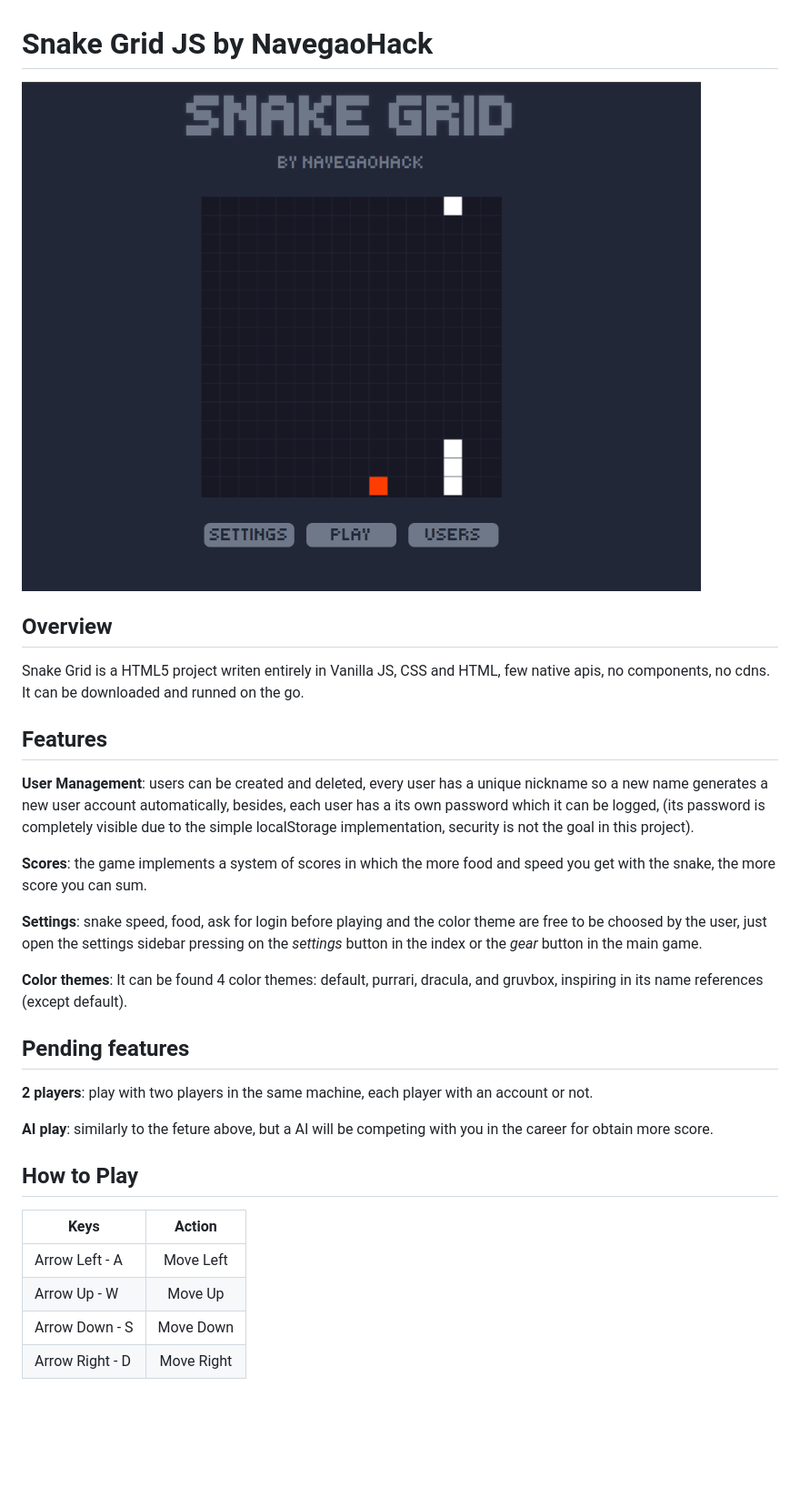
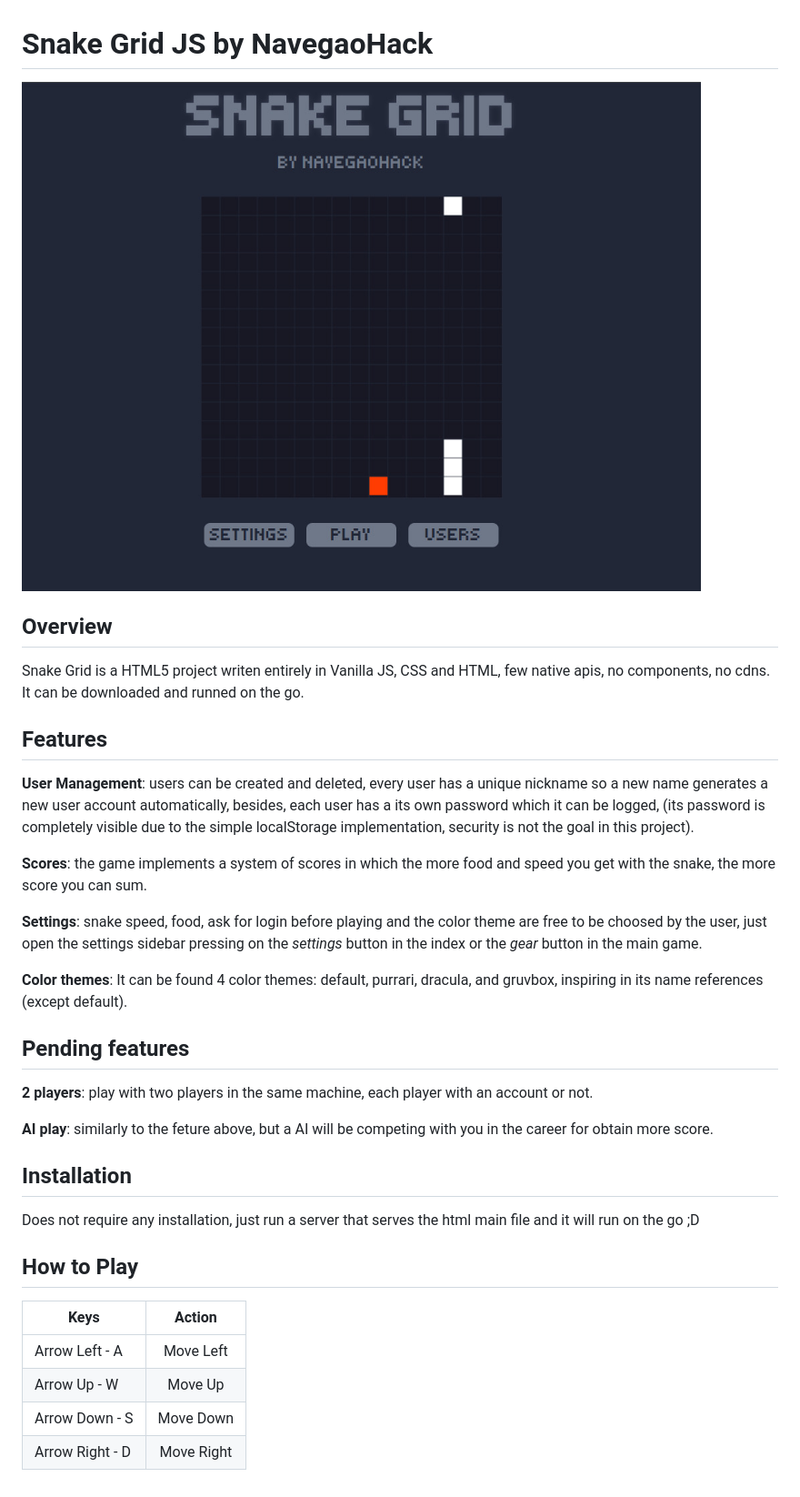
Before and after one commit to NavegaoHack/snake-grid-js, a Markdown page: README.md, the part around the change. Shown at 91% size. Drawn GitHub-style; pictures changed too: fonts/image.png (deleted), public/default.jpg (added); blank space fills up the shorter version.

Commit message:
Change Image thumbnaill location and installation instructions in the readme

```diff
--- a/README.md
+++ b/README.md
@@ -1,6 +1,6 @@
 # Snake Grid JS by NavegaoHack
 
-![Demo image.](/fonts/image.png "Demo image of the project.")
+![Demo image.](/public/default.jpg "Demo image of the project.")
 
 ## Overview
 
@@ -10,39 +10,44 @@ It can be downloaded and runned on the go.
 
 ## Features
 
-__User Management__: users can be created and deleted, every
+**User Management**: users can be created and deleted, every
 user has a unique nickname so a new name generates a new
 user account automatically, besides, each user has a its
 own password which it can be logged, (its password is
 completely visible due to the simple localStorage implementation,
 security is not the goal in this project).
 
-__Scores__: the game implements a system of scores in which
+**Scores**: the game implements a system of scores in which
 the more food and speed you get with the snake, the more score
 you can sum.
 
-__Settings__: snake speed, food, ask for login before playing and
+**Settings**: snake speed, food, ask for login before playing and
 the color theme are free to be choosed by the user, just open
 the settings sidebar pressing on the _settings_ button in the
 index or the _gear_ button in the main game.
 
-__Color themes__: It can be found 4 color themes:
+**Color themes**: It can be found 4 color themes:
 default, purrari, dracula, and gruvbox, inspiring in its
 name references (except default).
 
 ## Pending features
 
-__2 players__: play with two players in the same machine, each player
+**2 players**: play with two players in the same machine, each player
 with an account or not.
 
-__AI play__: similarly to the feture above, but a AI will be competing
+**AI play**: similarly to the feture above, but a AI will be competing
 with you in the career for obtain more score.
+
+## Installation
+
+Does not require any installation, just run a server that serves the html main
+file and it will run on the go ;D
 
 ## How to Play
 
-| Keys                | Action           |
-| ------------------- |:----------------:|
-| Arrow Left - A      | Move Left        |
-| Arrow Up   - W      | Move Up          |
-| Arrow Down - S      | Move Down        |
-| Arrow Right - D     | Move Right       |
+| Keys            |   Action   |
+| --------------- | :--------: |
+| Arrow Left - A  | Move Left  |
+| Arrow Up - W    |  Move Up   |
+| Arrow Down - S  | Move Down  |
+| Arrow Right - D | Move Right |
```
